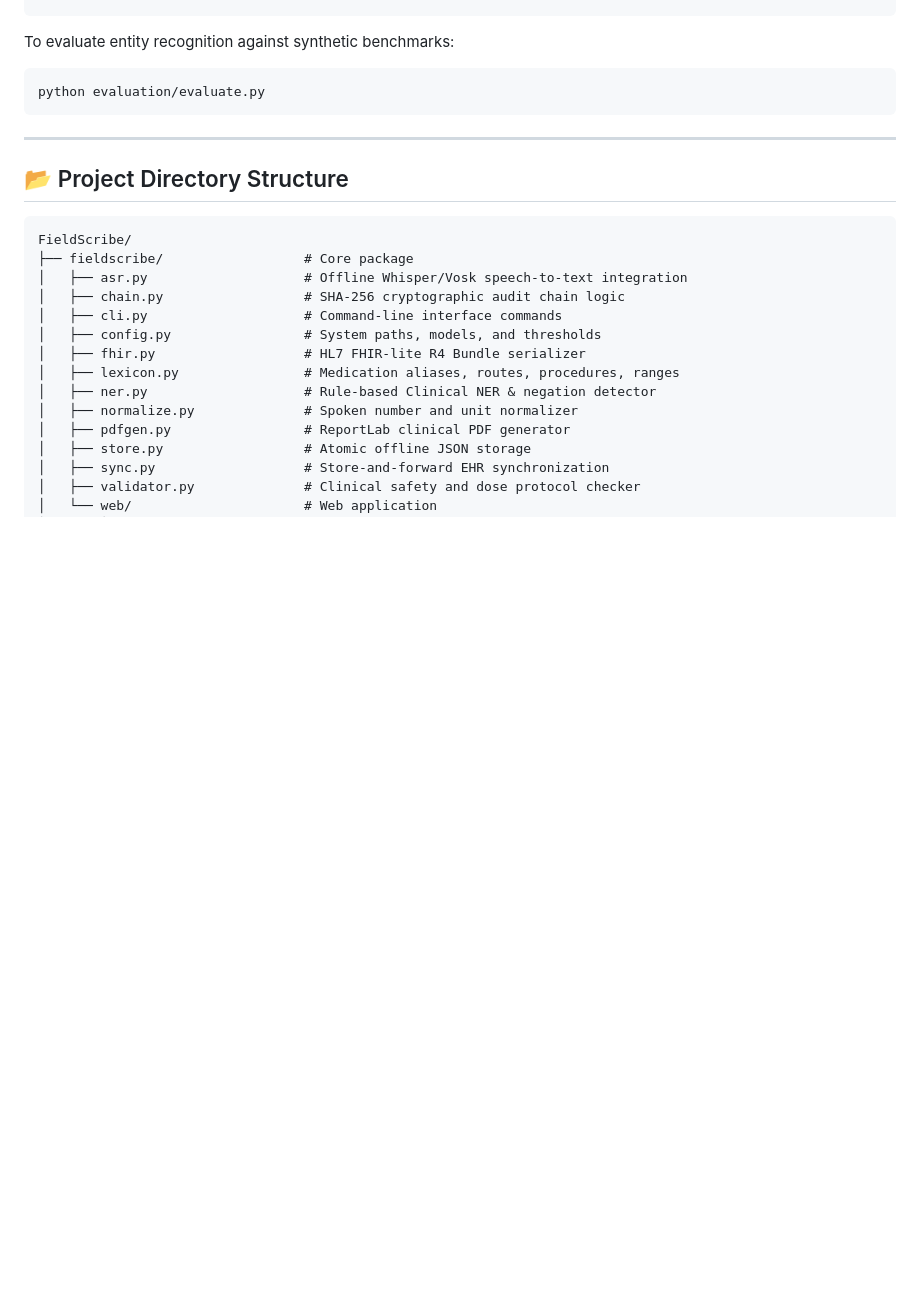
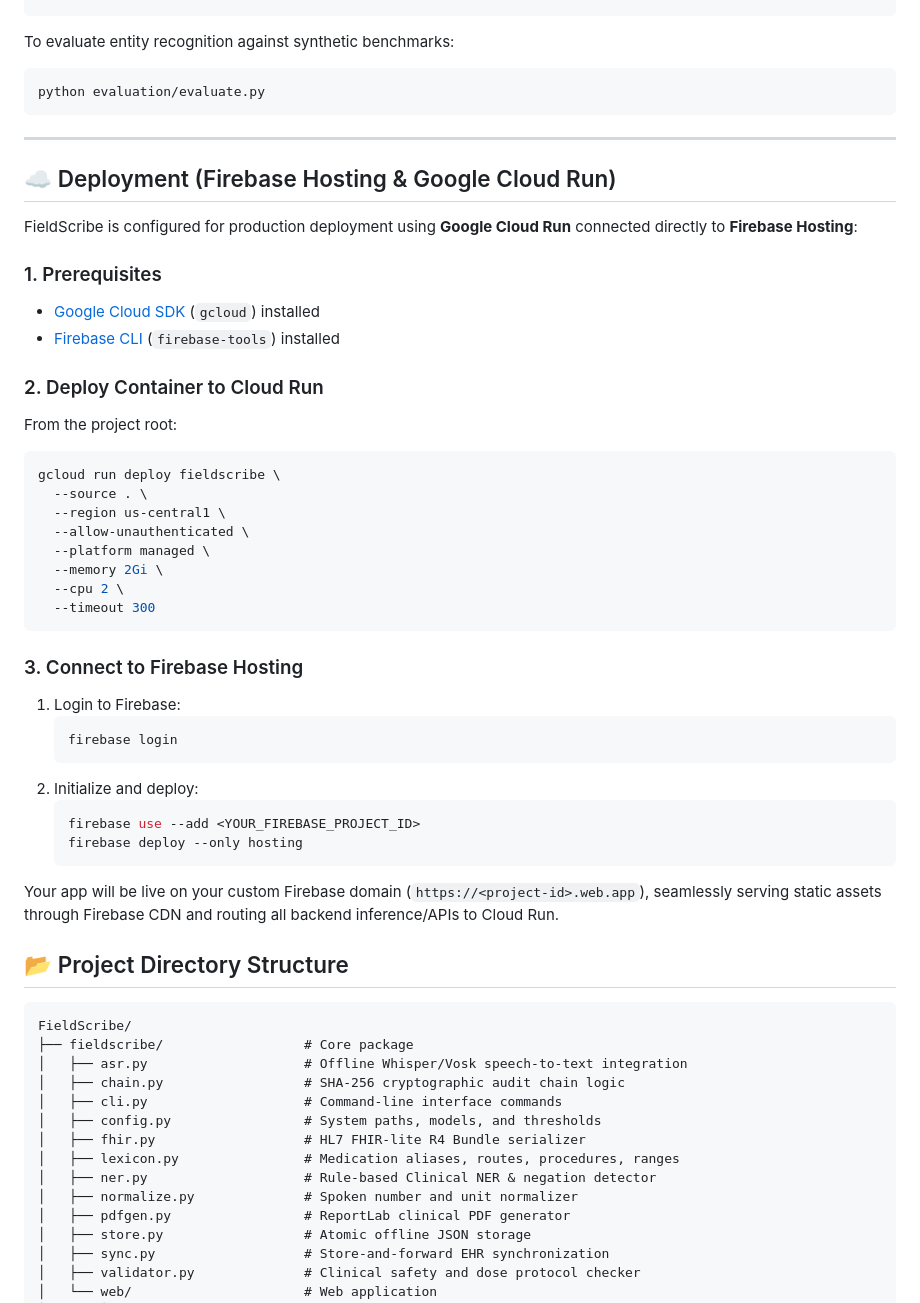
Before and after one commit to kruthikroshan/Field-to-Record-Voice-to-Structured-Clinical-Note-Generator, a Markdown page: README.md, the part around the change. GitHub-like rendering; blank space fills up the shorter version.

Commit message:
docs: add Firebase Hosting and Cloud Run deployment guide to README.md

````diff
--- a/README.md
+++ b/README.md
@@ -205,6 +205,39 @@ python evaluation/evaluate.py
 
 ---
 
+## ☁️ Deployment (Firebase Hosting & Google Cloud Run)
+
+FieldScribe is configured for production deployment using **Google Cloud Run** connected directly to **Firebase Hosting**:
+
+### 1. Prerequisites
+- [Google Cloud SDK](https://cloud.google.com/sdk/docs/install) (`gcloud`) installed
+- [Firebase CLI](https://firebase.google.com/docs/cli) (`firebase-tools`) installed
+
+### 2. Deploy Container to Cloud Run
+From the project root:
+```bash
+gcloud run deploy fieldscribe \
+  --source . \
+  --region us-central1 \
+  --allow-unauthenticated \
+  --platform managed \
+  --memory 2Gi \
+  --cpu 2 \
+  --timeout 300
+```
+
+### 3. Connect to Firebase Hosting
+1. Login to Firebase:
+   ```bash
+   firebase login
+   ```
+2. Initialize and deploy:
+   ```bash
+   firebase use --add <YOUR_FIREBASE_PROJECT_ID>
+   firebase deploy --only hosting
+   ```
+Your app will be live on your custom Firebase domain (`https://<project-id>.web.app`), seamlessly serving static assets through Firebase CDN and routing all backend inference/APIs to Cloud Run.
+
 ## 📂 Project Directory Structure
 
 ```
````
